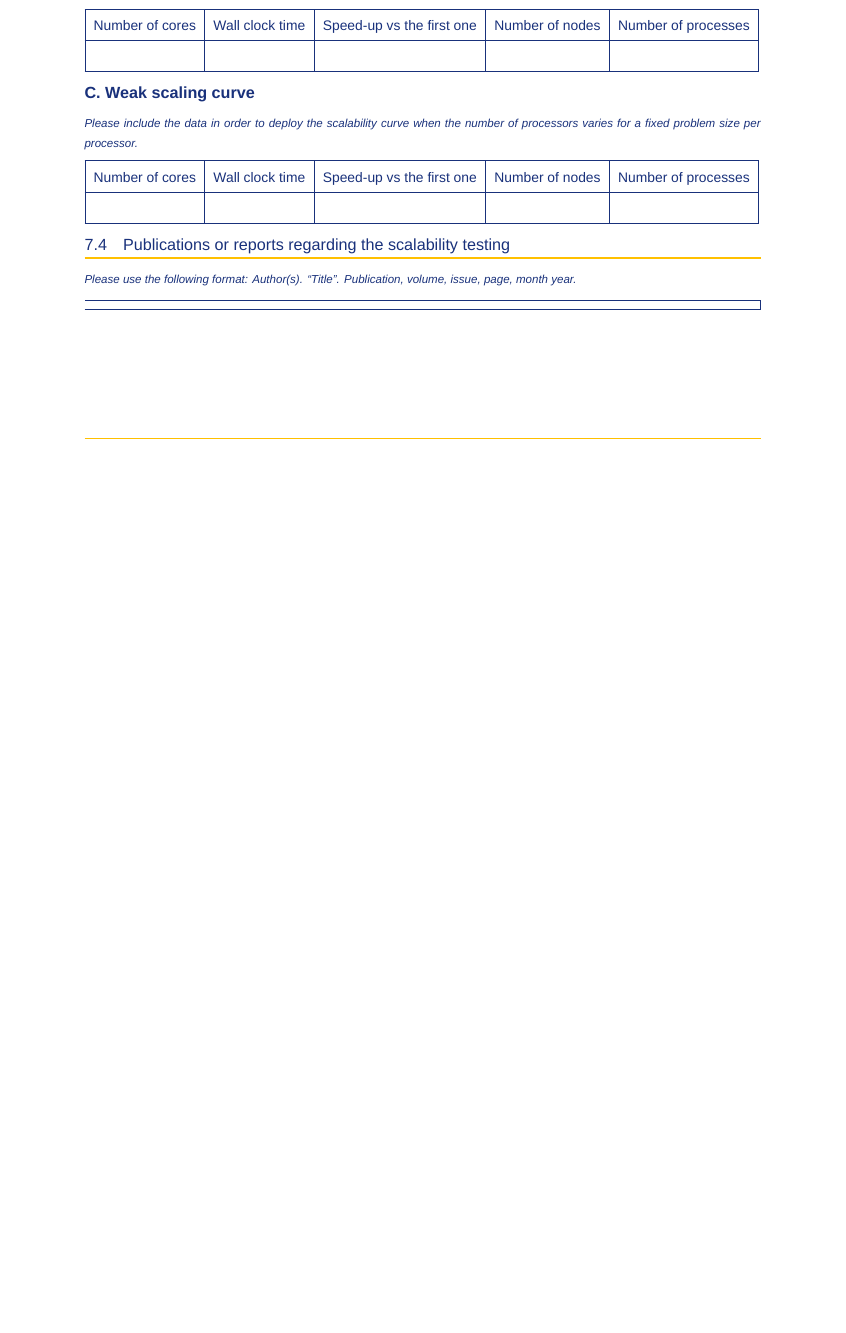
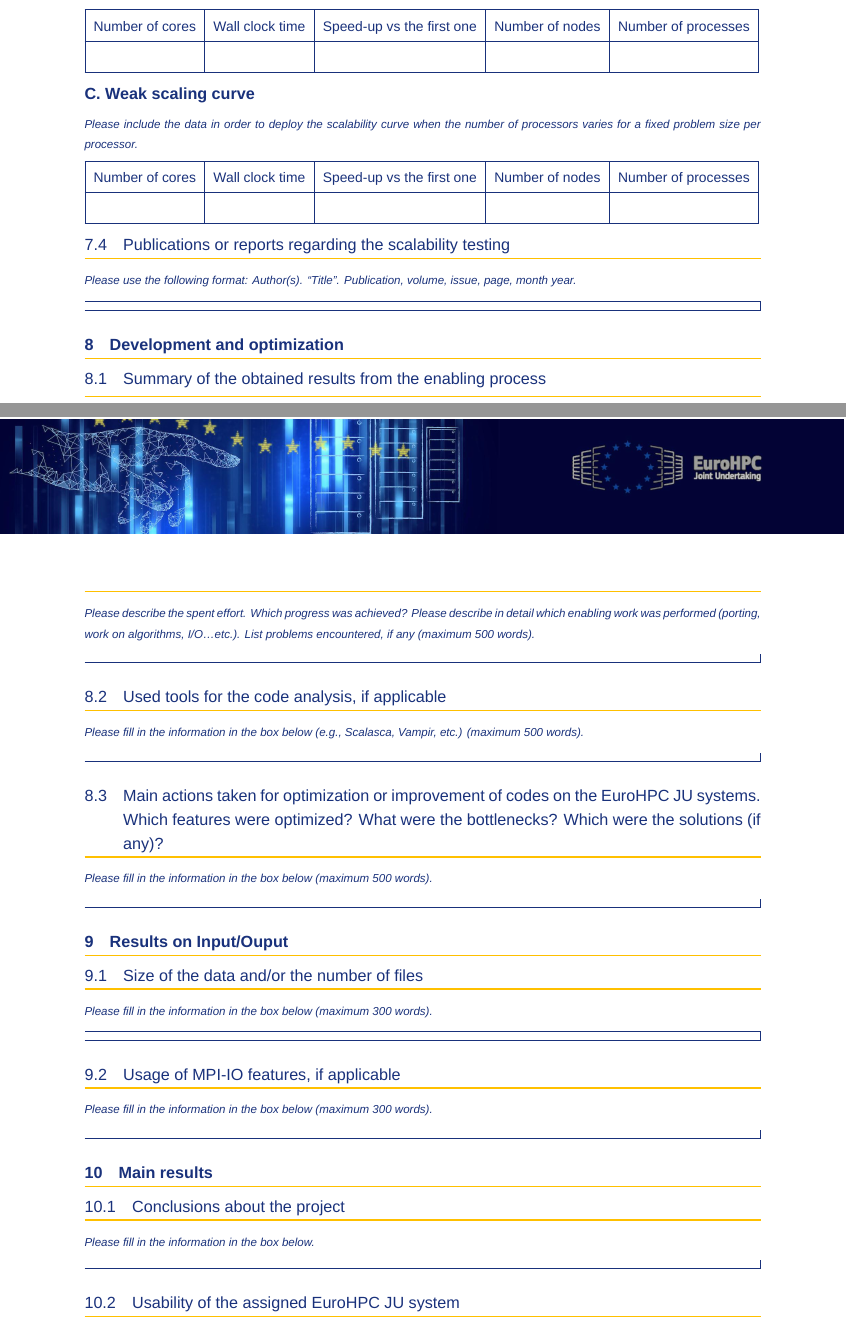
Before and after one commit to HISKP-LQCD/EuroHPC_Development_Access_Final_Report_Template, a LaTeX document (main.tex): part of page 6 of 6 before the commit and two parts of pages 6 and 7 of 8 after it, the two joined at a grey line, cut so that both start at the same text, the shorter picture padded with empty space. Compiled offline with XeLaTeX; a missing font is replaced by an installed copy or a similar font.

Commit message:
all sections complete

```diff
--- a/main.tex
+++ b/main.tex
@@ -543,3 +543,54 @@ Type of project granted: Development Access -- code development and optimization
 \begin{jubox}
 \end{jubox}
 
+\section{Development and optimization}
+
+\subsection{Summary of the obtained results from the enabling process}
+
+\instructions{Please describe the spent effort. Which progress was achieved? Please describe in detail which enabling work was performed (porting, work on algorithms, I/O…etc.). List problems encountered, if any (maximum 500 words).}
+
+\begin{jubox}
+\end{jubox}
+
+\subsection{Used tools for the code analysis, if applicable}
+
+\instructions{Please fill in the information in the box below (e.g., Scalasca, Vampir, etc.) (maximum 500 words).}
+
+\begin{jubox}
+\end{jubox}
+
+\subsection{Main actions taken for optimization or improvement of codes on the EuroHPC JU systems. Which features were optimized? What were the bottlenecks? Which were the solutions (if any)?}
+
+\instructions{Please fill in the information in the box below (maximum 500 words).}
+
+\begin{jubox}
+\end{jubox}
+
+\section{Results on Input/Ouput}
+
+\subsection{Size of the data and/or the number of files}
+
+\instructions{Please fill in the information in the box below (maximum 300 words).}
+
+\begin{jubox}
+\end{jubox}
+
+\subsection{Usage of MPI-IO features, if applicable}
+
+\instructions{Please fill in the information in the box below (maximum 300 words).}
+
+\begin{jubox}
+\end{jubox}
+
+\section{Main results}
+
+\subsection{Conclusions about the project}
+
+\instructions{Please fill in the information in the box below.}
+
+\begin{jubox}
+\end{jubox}
+
+\subsection{Usability of the assigned EuroHPC JU system}
+
+\instructions{Please fill in the information in the box below.}
@@ -545,0 +608 @@ Type of project granted: Development Access -- code development and optimization
+\end{jubox}
```
Also changed, not shown: scaling1.pdf (added), main.tex (26 more changed lines).
